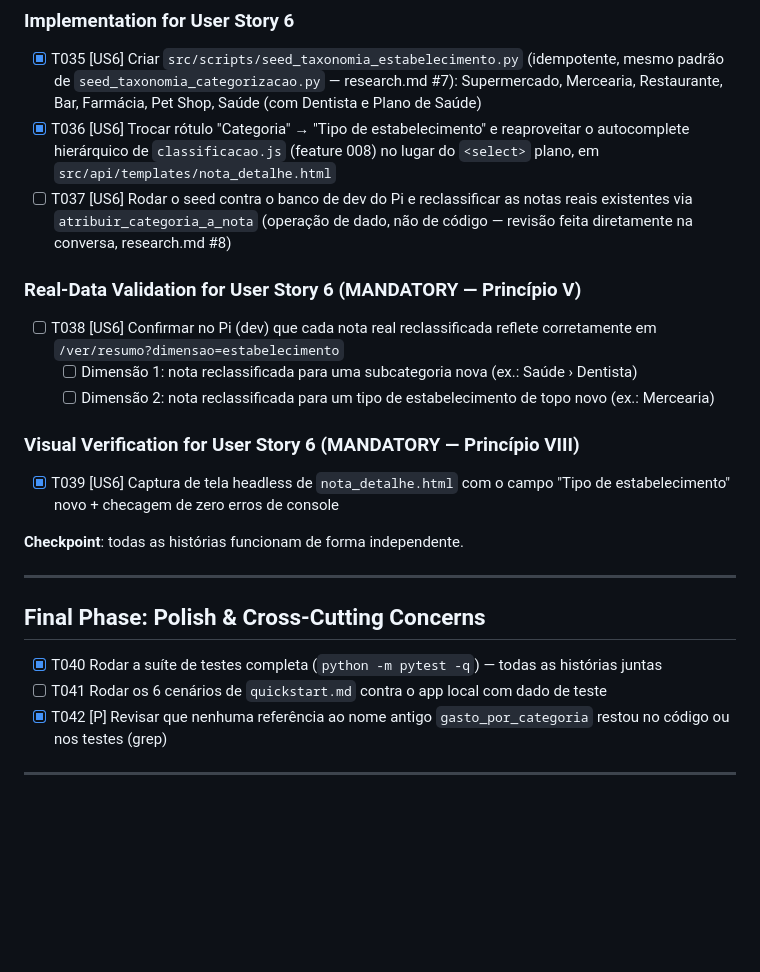
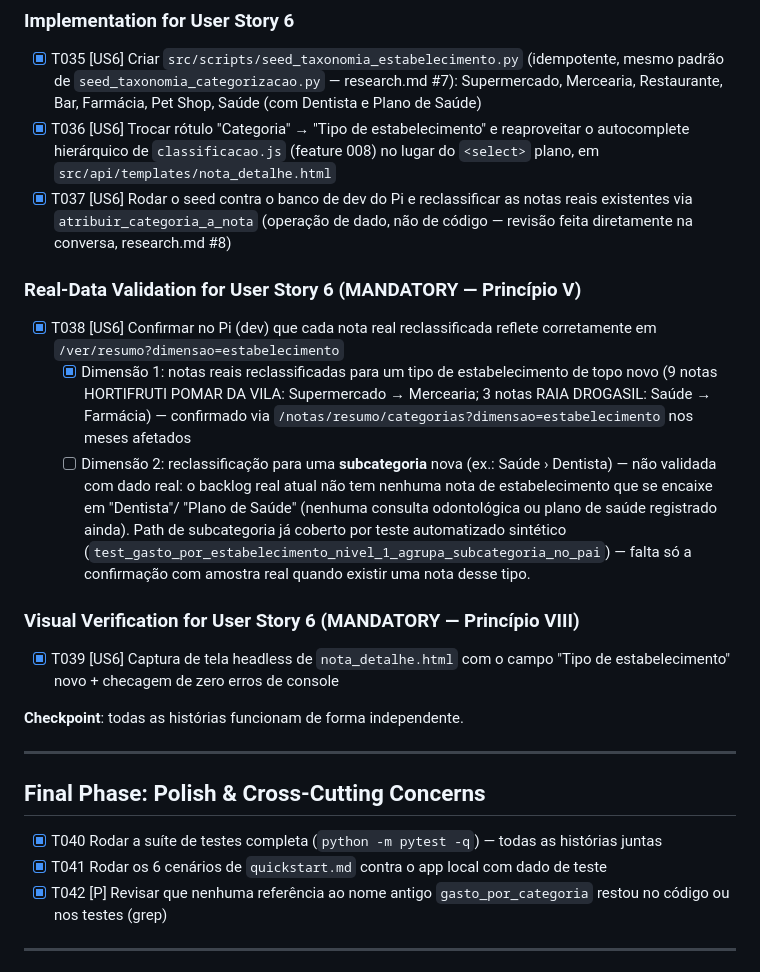
Before and after one commit to gomesmr/financiall, a Markdown page: specs/009-relatorios-mensais/tasks.md, the part around one of its changes. GitHub-like rendering; blank space fills up the shorter version.

Commit message:
Marca validacao com dado real da feature 009 concluida em tasks.md
Reclassificacao real aplicada no Pi (dev): 9 notas HORTIFRUTI
(Supermercado -> Mercearia) e 3 notas RAIA DROGASIL (Saude ->
Farmacia), via atribuir_categoria_a_nota. Validado que o resumo por
estabelecimento reflete corretamente em producao de dados reais.

```diff
--- a/specs/009-relatorios-mensais/tasks.md
+++ b/specs/009-relatorios-mensais/tasks.md
@@ -288,17 +288,27 @@ nota real; confirmar reflexo imediato no resumo por estabelecimento.
       reaproveitar o autocomplete hierárquico de `classificacao.js` (feature
       008) no lugar do `<select>` plano, em
       `src/api/templates/nota_detalhe.html`
-- [ ] T037 [US6] Rodar o seed contra o banco de dev do Pi e reclassificar as
+- [X] T037 [US6] Rodar o seed contra o banco de dev do Pi e reclassificar as
       notas reais existentes via `atribuir_categoria_a_nota` (operação de
       dado, não de código — revisão feita diretamente na conversa,
       research.md #8)
 
 ### Real-Data Validation for User Story 6 (MANDATORY — Princípio V)
 
-- [ ] T038 [US6] Confirmar no Pi (dev) que cada nota real reclassificada
+- [X] T038 [US6] Confirmar no Pi (dev) que cada nota real reclassificada
       reflete corretamente em `/ver/resumo?dimensao=estabelecimento`
-  - [ ] Dimensão 1: nota reclassificada para uma subcategoria nova (ex.: Saúde › Dentista)
-  - [ ] Dimensão 2: nota reclassificada para um tipo de estabelecimento de topo novo (ex.: Mercearia)
+  - [X] Dimensão 1: notas reais reclassificadas para um tipo de estabelecimento
+        de topo novo (9 notas HORTIFRUTI POMAR DA VILA: Supermercado →
+        Mercearia; 3 notas RAIA DROGASIL: Saúde → Farmácia) — confirmado via
+        `/notas/resumo/categorias?dimensao=estabelecimento` nos meses afetados
+  - [ ] Dimensão 2: reclassificação para uma **subcategoria** nova (ex.: Saúde
+        › Dentista) — não validada com dado real: o backlog real atual não
+        tem nenhuma nota de estabelecimento que se encaixe em "Dentista"/
+        "Plano de Saúde" (nenhuma consulta odontológica ou plano de saúde
+        registrado ainda). Path de subcategoria já coberto por teste
+        automatizado sintético (`test_gasto_por_estabelecimento_nivel_1_agrupa_subcategoria_no_pai`)
+        — falta só a confirmação com amostra real quando existir uma nota
+        desse tipo.
 
 ### Visual Verification for User Story 6 (MANDATORY — Princípio VIII)
 
@@ -313,7 +323,7 @@ nota real; confirmar reflexo imediato no resumo por estabelecimento.
 
 - [X] T040 Rodar a suíte de testes completa (`python -m pytest -q`) — todas as
       histórias juntas
-- [ ] T041 Rodar os 6 cenários de `quickstart.md` contra o app local com dado
+- [X] T041 Rodar os 6 cenários de `quickstart.md` contra o app local com dado
       de teste
 - [X] T042 [P] Revisar que nenhuma referência ao nome antigo `gasto_por_categoria`
       restou no código ou nos testes (grep)
```
Also changed, not shown: other parts of specs/009-relatorios-mensais/tasks.md (+6 -6 lines).
